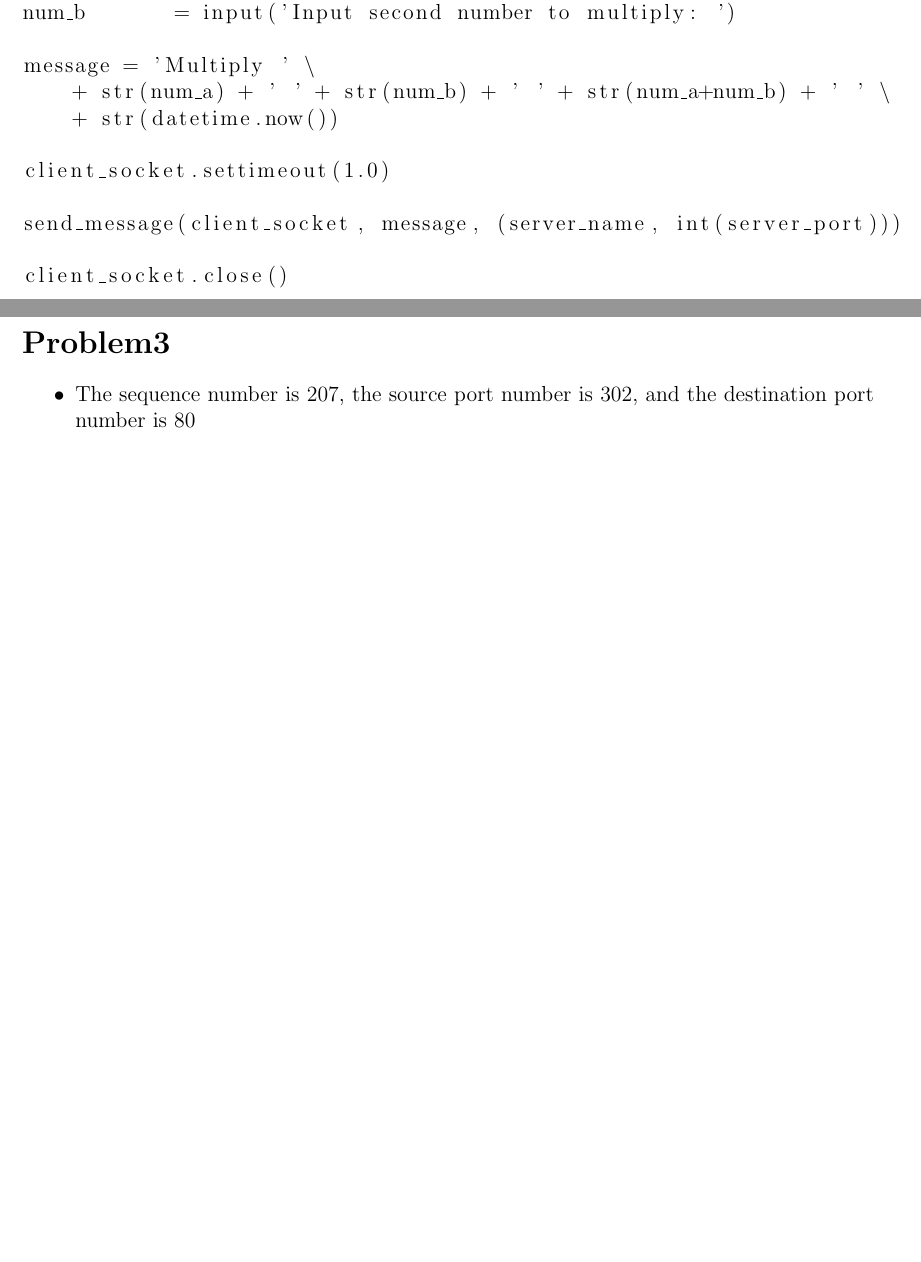
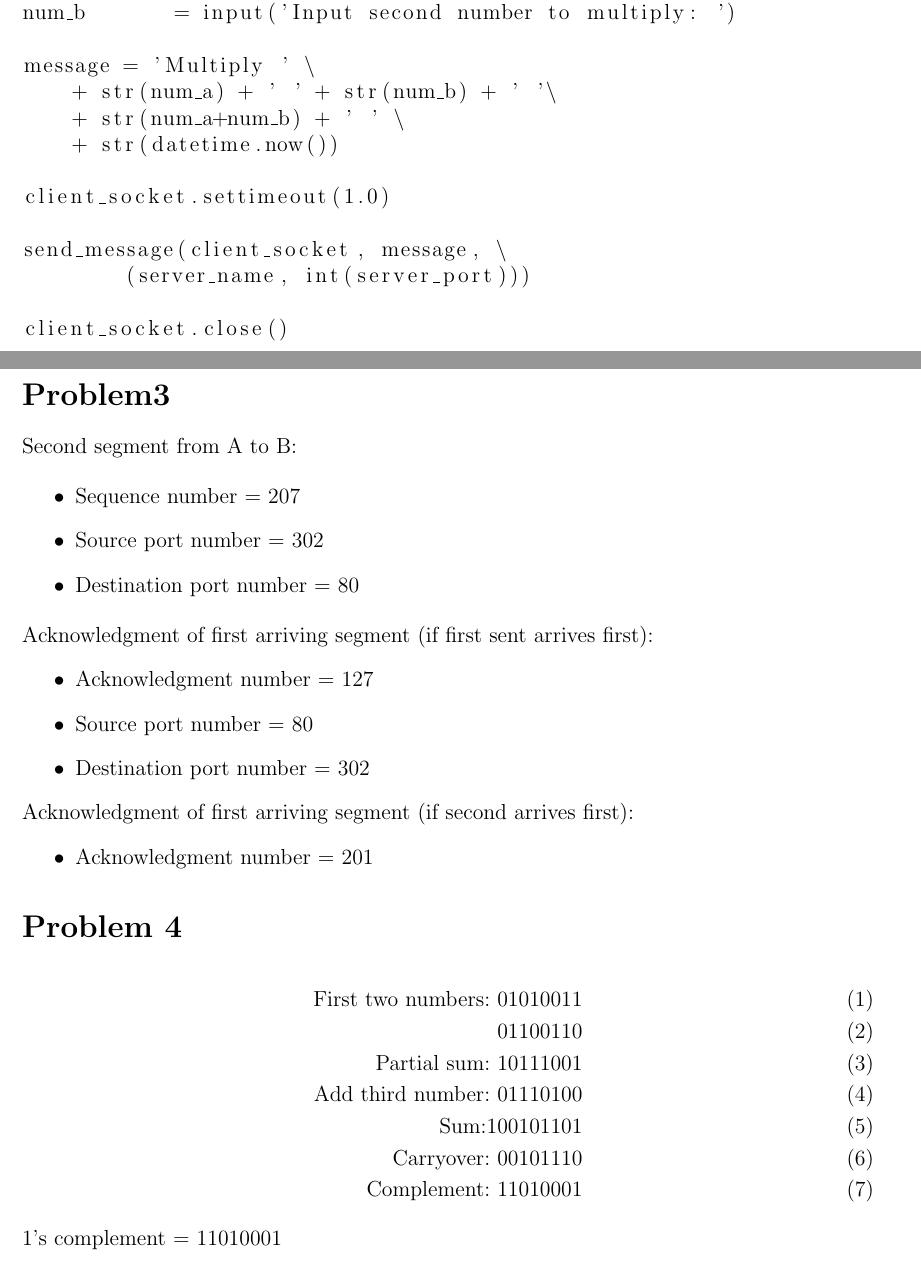
Before and after one commit to will-jac/CS5473-PDN, a LaTeX problem sheet (HW1/HW1.tex): two parts of pages 2 and 3 of 3, joined at a grey line, cut so that both start at the same text, the shorter picture padded with empty space. Compiled offline with pdfLaTeX.

Commit message:
daily update

```diff
--- a/HW1/HW1.tex
+++ b/HW1/HW1.tex
@@ -113,12 +113,14 @@ num_a       = input('Input first number to multiply: ')
 num_b       = input('Input second number to multiply: ')
 
 message = 'Multiply ' \
-    + str(num_a) + ' ' + str(num_b) + ' ' + str(num_a+num_b) + ' ' \
+    + str(num_a) + ' ' + str(num_b) + ' '\
+    + str(num_a+num_b) + ' ' \
     + str(datetime.now())
 
 client_socket.settimeout(1.0)
 
-send_message(client_socket, message, (server_name, int(server_port)))
+send_message(client_socket, message, \
+	(server_name, int(server_port)))
 
 client_socket.close()
 \end{lstlisting}
@@ -131,11 +133,46 @@ Ping comparison screenshot:\\
 
 delay $= ((56 $ bytes$ * (8 $ bits$/$bytes$)) / 64 $ kbps$) + 10 $ msec$ + ((56 $ bytes$ * (8 $ bits$/$byte$)) / 2 $ Mbps$) \\= 7 $ msec$ + 10 $ msec$ + 0.224 $ msec$	= 17.224$ msec
 
+
 \section*{Problem3}
 
+Second segment from A to B:
+
 \begin{itemize}
-\item The sequence number is 207, the source port number is 302, and the destination port number is 80 \\
-\item
+	\item Sequence number = 207
+	\item Source port number = 302
+	\item Destination port number = 80
+\end{itemize}
+Acknowledgment of first arriving segment (if first sent arrives first):
+\begin{itemize}
+	\item Acknowledgment number = 127
+	\item Source port number = 80
+	\item Destination port number = 302
+\end{itemize}
+Acknowledgment of first arriving segment (if second arrives first):
+\begin{itemize}
+	\item Acknowledgment number = 201
+\end{itemize}
+
+
+\section*{Problem 4}
+
+\begin{align}
+\text{First two numbers:\ }
+& 01010011\\
+& 01100110\\
+\text{Partial sum:\ }
+& 10111001\\
+\text{Add third number:\ }
+& 01110100\\
+\text{Sum:}
+1 & 00101101\\
+\text{Carryover:\ }
+& 00101110\\
+\text{Complement:\ }
+& 11010001
+\end{align}
+1's complement = $11010001$
 
 % --------------------------------------------------------------
 %     You don't have to mess with anything below this line.
```
Also changed, not shown: HW1/HW1.pdf, 3 other files.
